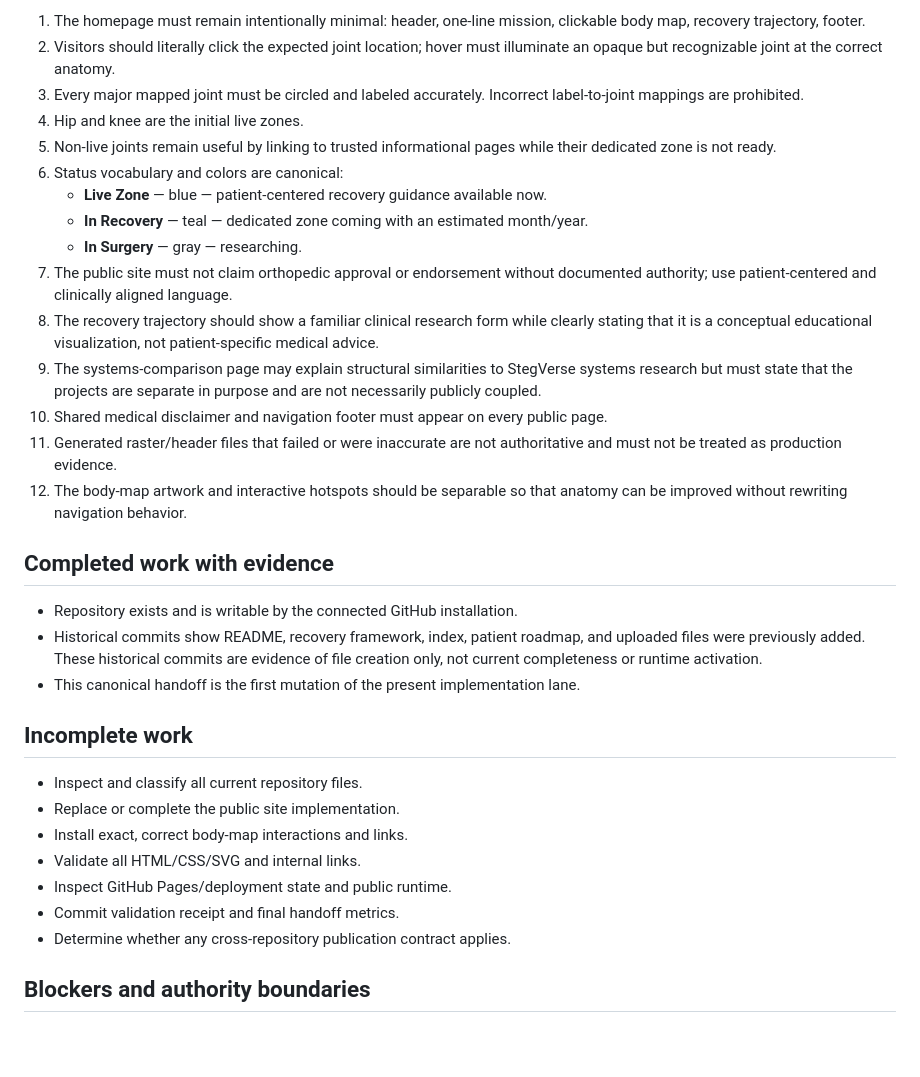
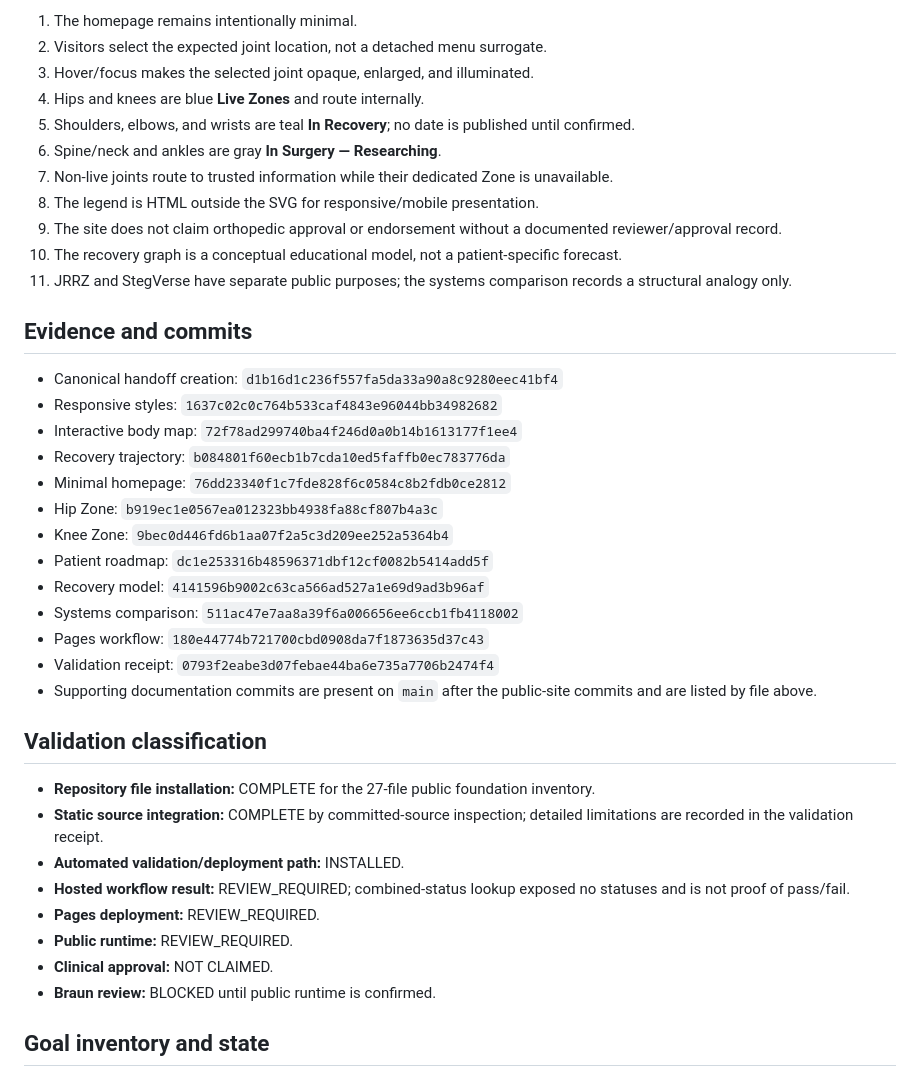
Before and after one commit to StegVerse-Labs/JRRZ, a Markdown page: JRRZ_MIRROR_HANDOFF.md, the part around one of its changes. GitHub-like rendering; blank space fills up the shorter version.

```diff
--- a/JRRZ_MIRROR_HANDOFF.md
+++ b/JRRZ_MIRROR_HANDOFF.md
@@ -80,35 +75,42 @@
 
-1. The homepage must remain intentionally minimal: header, one-line mission, clickable body map, recovery trajectory, footer.
-2. Visitors should literally click the expected joint location; hover must illuminate an opaque but recognizable joint at the correct anatomy.
-3. Every major mapped joint must be circled and labeled accurately. Incorrect label-to-joint mappings are prohibited.
-4. Hip and knee are the initial live zones.
-5. Non-live joints remain useful by linking to trusted informational pages while their dedicated zone is not ready.
-6. Status vocabulary and colors are canonical:
-   - **Live Zone** — blue — patient-centered recovery guidance available now.
-   - **In Recovery** — teal — dedicated zone coming with an estimated month/year.
-   - **In Surgery** — gray — researching.
-7. The public site must not claim orthopedic approval or endorsement without documented authority; use patient-centered and clinically aligned language.
-8. The recovery trajectory should show a familiar clinical research form while clearly stating that it is a conceptual educational visualization, not patient-specific medical advice.
-9. The systems-comparison page may explain structural similarities to StegVerse systems research but must state that the projects are separate in purpose and are not necessarily publicly coupled.
-10. Shared medical disclaimer and navigation footer must appear on every public page.
-11. Generated raster/header files that failed or were inaccurate are not authoritative and must not be treated as production evidence.
-12. The body-map artwork and interactive hotspots should be separable so that anatomy can be improved without rewriting navigation behavior.
+1. The homepage remains intentionally minimal.
+2. Visitors select the expected joint location, not a detached menu surrogate.
+3. Hover/focus makes the selected joint opaque, enlarged, and illuminated.
+4. Hips and knees are blue **Live Zones** and route internally.
+5. Shoulders, elbows, and wrists are teal **In Recovery**; no date is published until confirmed.
+6. Spine/neck and ankles are gray **In Surgery — Researching**.
+7. Non-live joints route to trusted information while their dedicated Zone is unavailable.
+8. The legend is HTML outside the SVG for responsive/mobile presentation.
+9. The site does not claim orthopedic approval or endorsement without a documented reviewer/approval record.
+10. The recovery graph is a conceptual educational model, not a patient-specific forecast.
+11. JRRZ and StegVerse have separate public purposes; the systems comparison records a structural analogy only.
 
-## Completed work with evidence
+## Evidence and commits
 
-- Repository exists and is writable by the connected GitHub installation.
-- Historical commits show README, recovery framework, index, patient roadmap, and uploaded files were previously added. These historical commits are evidence of file creation only, not current completeness or runtime activation.
-- This canonical handoff is the first mutation of the present implementation lane.
+- Canonical handoff creation: `d1b16d1c236f557fa5da33a90a8c9280eec41bf4`
+- Responsive styles: `1637c02c0c764b533caf4843e96044bb34982682`
+- Interactive body map: `72f78ad299740ba4f246d0a0b14b1613177f1ee4`
+- Recovery trajectory: `b084801f60ecb1b7cda10ed5faffb0ec783776da`
+- Minimal homepage: `76dd23340f1c7fde828f6c0584c8b2fdb0ce2812`
+- Hip Zone: `b919ec1e0567ea012323bb4938fa88cf807b4a3c`
+- Knee Zone: `9bec0d446fd6b1aa07f2a5c3d209ee252a5364b4`
+- Patient roadmap: `dc1e253316b48596371dbf12cf0082b5414add5f`
+- Recovery model: `4141596b9002c63ca566ad527a1e69d9ad3b96af`
+- Systems comparison: `511ac47e7aa8a39f6a006656ee6ccb1fb4118002`
+- Pages workflow: `180e44774b721700cbd0908da7f1873635d37c43`
+- Validation receipt: `0793f2eabe3d07febae44ba6e735a7706b2474f4`
+- Supporting documentation commits are present on `main` after the public-site commits and are listed by file above.
 
-## Incomplete work
+## Validation classification
 
-- Inspect and classify all current repository files.
-- Replace or complete the public site implementation.
-- Install exact, correct body-map interactions and links.
-- Validate all HTML/CSS/SVG and internal links.
-- Inspect GitHub Pages/deployment state and public runtime.
-- Commit validation receipt and final handoff metrics.
-- Determine whether any cross-repository publication contract applies.
+- **Repository file installation:** COMPLETE for the 27-file public foundation inventory.
+- **Static source integration:** COMPLETE by committed-source inspection; detailed limitations are recorded in the validation receipt.
+- **Automated validation/deployment path:** INSTALLED.
+- **Hosted workflow result:** REVIEW_REQUIRED; combined-status lookup exposed no statuses and is not proof of pass/fail.
+- **Pages deployment:** REVIEW_REQUIRED.
+- **Public runtime:** REVIEW_REQUIRED.
+- **Clinical approval:** NOT CLAIMED.
+- **Braun review:** BLOCKED until public runtime is confirmed.
 
-## Blockers and authority boundaries
+## Goal inventory and state
 
```
Also changed, not shown: other parts of JRRZ_MIRROR_HANDOFF.md (+88 -98 lines).
